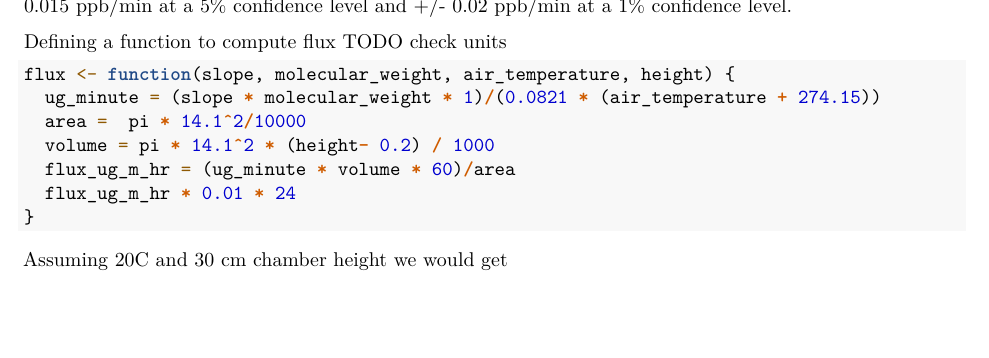
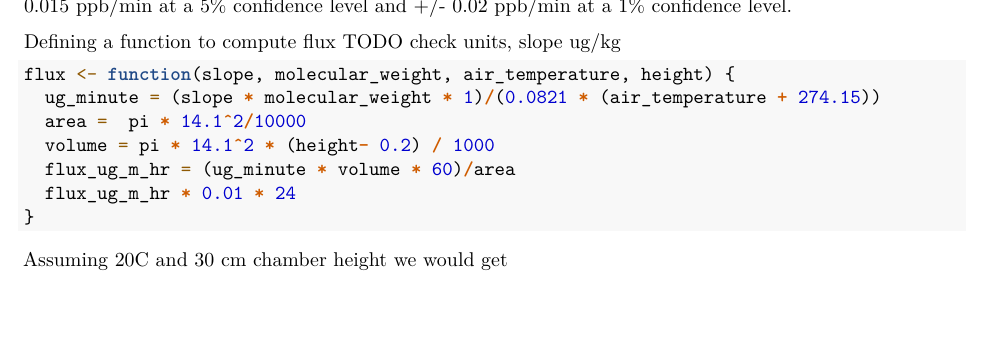
Before and after one commit to kbs-lter/minimum-detectable-flux, an R Markdown document (minimum-detectable-flux.Rmd): part of page 2 of 5, cut so that both start at the same text. Rendered offline with R 4.5, knitr and Pandoc, then LaTeX, with nearby package versions; code that draws random numbers runs with fixed seeds of ours; some code elsewhere in the file could not run offline.

Commit message:
Update minimum-detectable-flux.Rmd

````diff
--- a/minimum-detectable-flux.Rmd
+++ b/minimum-detectable-flux.Rmd
@@ -86,7 +86,7 @@ mdl(100000, 0.005, sim)
 Since the minimum detectable slopes are symmetrical, the minimum detectable slope is around +/- 0.015
 ppb/min at a 5% confidence level and +/- 0.02 ppb/min at a 1% confidence level.
 
-Defining a function to compute flux TODO  check units
+Defining a function to compute flux TODO  check units, slope ug/kg
 ```{r }
 flux <- function(slope, molecular_weight, air_temperature, height) {
   ug_minute = (slope * molecular_weight * 1)/(0.0821 * (air_temperature + 274.15))
````
